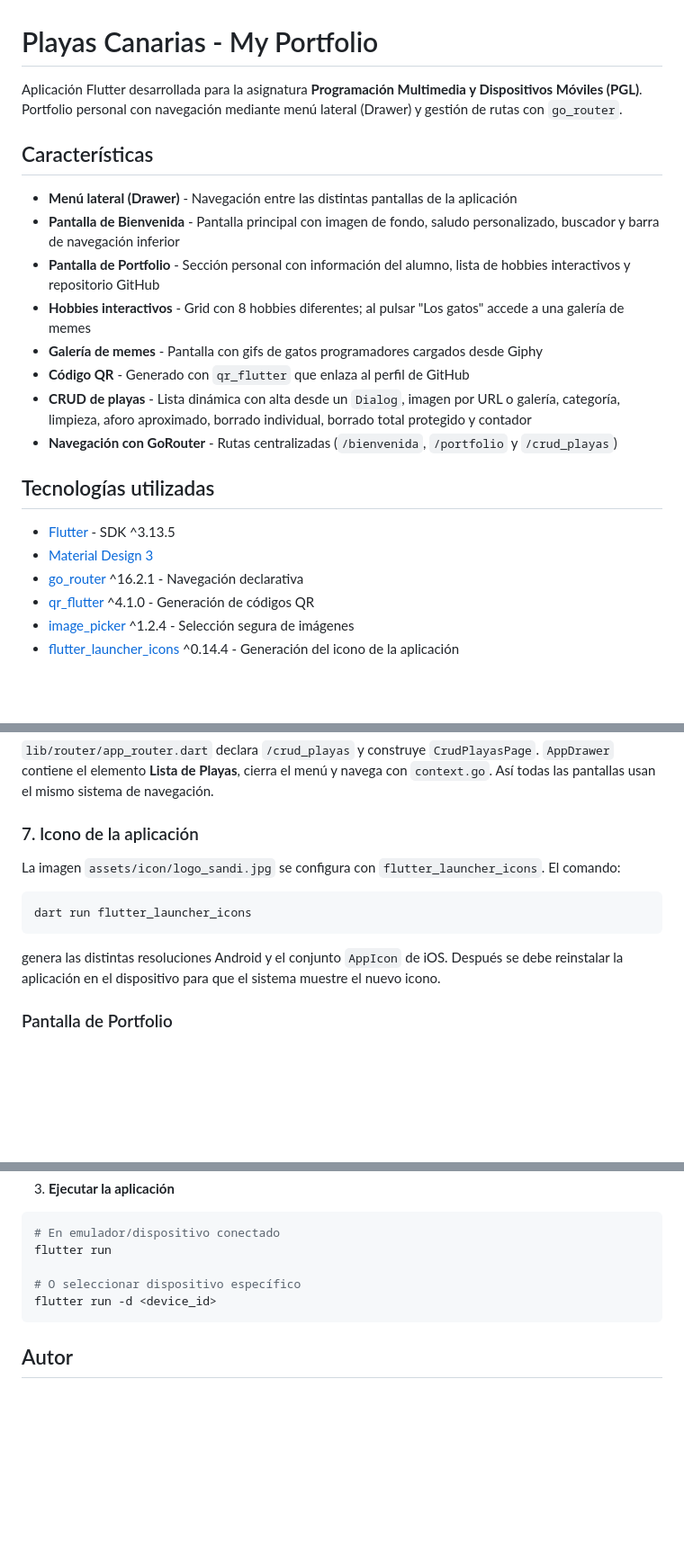
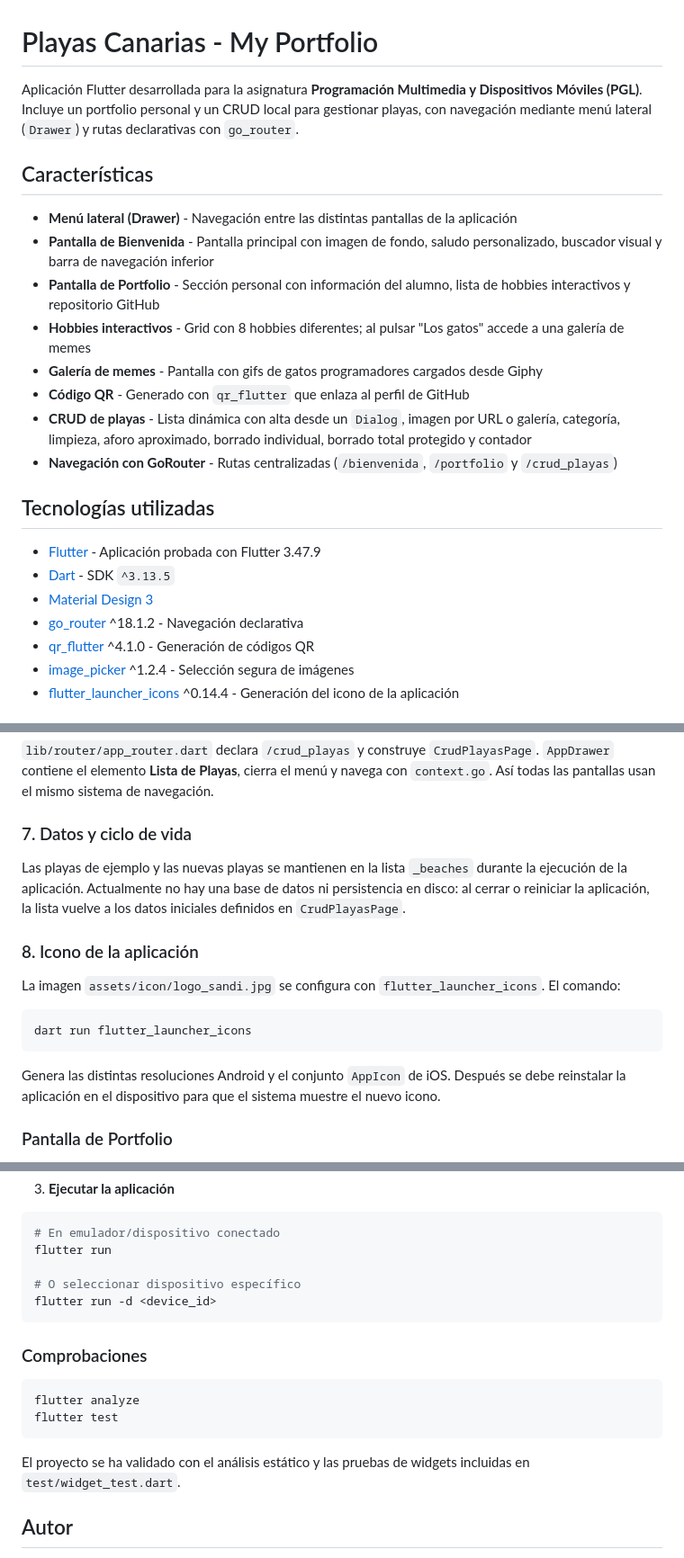
Before and after one commit to Catsandi06/PGL-P2-MyPortfolio, a Markdown page: README.md, 3 parts joined by grey strips. Shown at 90% size. Rendered like a GitHub page; blank space fills up the shorter version.

Commit message:
docs: actualizar README del proyecto

````diff
--- a/README.md
+++ b/README.md
@@ -1,11 +1,11 @@
 # Playas Canarias - My Portfolio
 
-Aplicación Flutter desarrollada para la asignatura **Programación Multimedia y Dispositivos Móviles (PGL)**. Portfolio personal con navegación mediante menú lateral (Drawer) y gestión de rutas con `go_router`.
+Aplicación Flutter desarrollada para la asignatura **Programación Multimedia y Dispositivos Móviles (PGL)**. Incluye un portfolio personal y un CRUD local para gestionar playas, con navegación mediante menú lateral (`Drawer`) y rutas declarativas con `go_router`.
 
 ## Características
 
 - **Menú lateral (Drawer)** - Navegación entre las distintas pantallas de la aplicación
-- **Pantalla de Bienvenida** - Pantalla principal con imagen de fondo, saludo personalizado, buscador y barra de navegación inferior
+- **Pantalla de Bienvenida** - Pantalla principal con imagen de fondo, saludo personalizado, buscador visual y barra de navegación inferior
 - **Pantalla de Portfolio** - Sección personal con información del alumno, lista de hobbies interactivos y repositorio GitHub
 - **Hobbies interactivos** - Grid con 8 hobbies diferentes; al pulsar "Los gatos" accede a una galería de memes
 - **Galería de memes** - Pantalla con gifs de gatos programadores cargados desde Giphy
@@ -15,9 +15,10 @@ Aplicación Flutter desarrollada para la asignatura **Programación Multimedia y
 
 ## Tecnologías utilizadas
 
-- [Flutter](https://flutter.dev/) - SDK ^3.13.5
+- [Flutter](https://flutter.dev/) - Aplicación probada con Flutter 3.47.9
+- [Dart](https://dart.dev/) - SDK `^3.13.5`
 - [Material Design 3](https://m3.material.io/)
-- [go_router](https://pub.dev/packages/go_router) ^16.2.1 - Navegación declarativa
+- [go_router](https://pub.dev/packages/go_router) ^18.1.2 - Navegación declarativa
 - [qr_flutter](https://pub.dev/packages/qr_flutter) ^4.1.0 - Generación de códigos QR
 - [image_picker](https://pub.dev/packages/image_picker) ^1.2.4 - Selección segura de imágenes
 - [flutter_launcher_icons](https://pub.dev/packages/flutter_launcher_icons) ^0.14.4 - Generación del icono de la aplicación
@@ -143,7 +144,14 @@ diálogo se cierra.
 el menú y navega con `context.go`. Así todas las pantallas usan el mismo
 sistema de navegación.
 
-### 7. Icono de la aplicación
+### 7. Datos y ciclo de vida
+
+Las playas de ejemplo y las nuevas playas se mantienen en la lista `_beaches`
+durante la ejecución de la aplicación. Actualmente no hay una base de datos ni
+persistencia en disco: al cerrar o reiniciar la aplicación, la lista vuelve a
+los datos iniciales definidos en `CrudPlayasPage`.
+
+### 8. Icono de la aplicación
 
 La imagen `assets/icon/logo_sandi.jpg` se configura con
 `flutter_launcher_icons`. El comando:
@@ -152,7 +160,7 @@ La imagen `assets/icon/logo_sandi.jpg` se configura con
 dart run flutter_launcher_icons
 ```
 
-genera las distintas resoluciones Android y el conjunto `AppIcon` de iOS.
+Genera las distintas resoluciones Android y el conjunto `AppIcon` de iOS.
 Después se debe reinstalar la aplicación en el dispositivo para que el sistema
 muestre el nuevo icono.
 
@@ -223,6 +232,16 @@ flutter run
 flutter run -d <device_id>
 ```
 
+### Comprobaciones
+
+```bash
+flutter analyze
+flutter test
+```
+
+El proyecto se ha validado con el análisis estático y las pruebas de widgets
+incluidas en `test/widget_test.dart`.
+
 ## Autor
 
 **Nichel Morales Hernández** (USR3742)
````
Also changed, not shown: other parts of README.md (+25 -24 lines).
